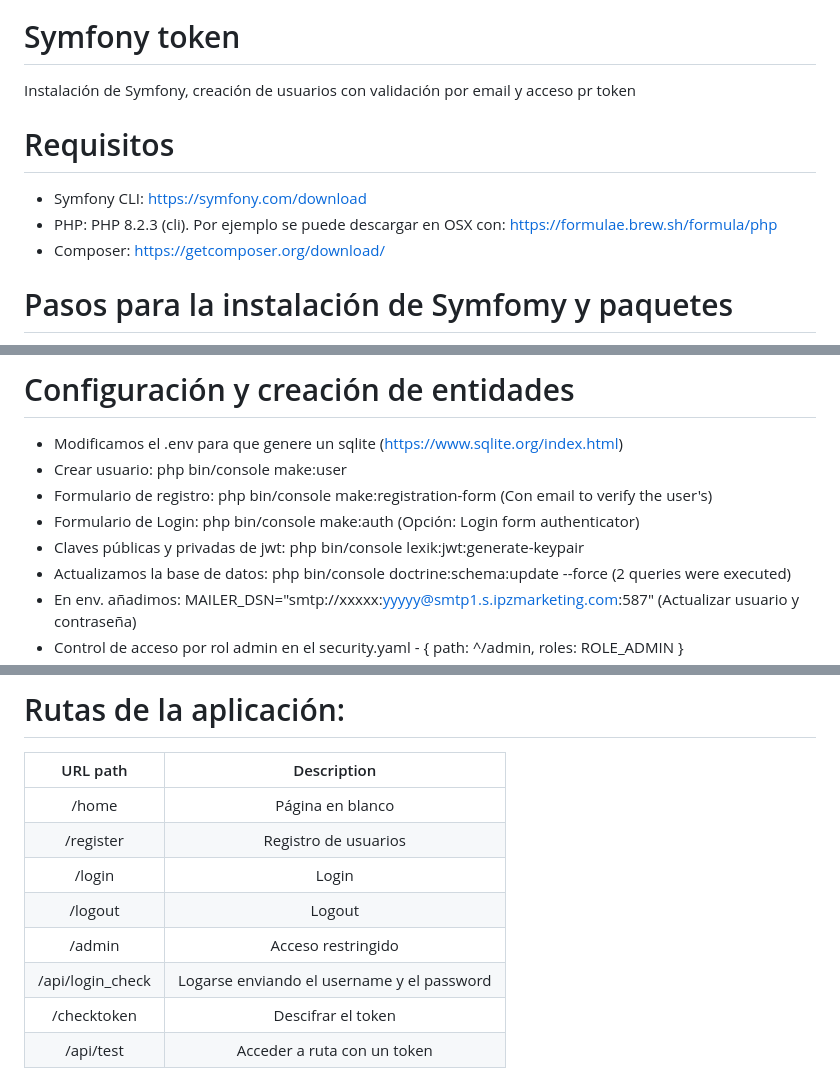
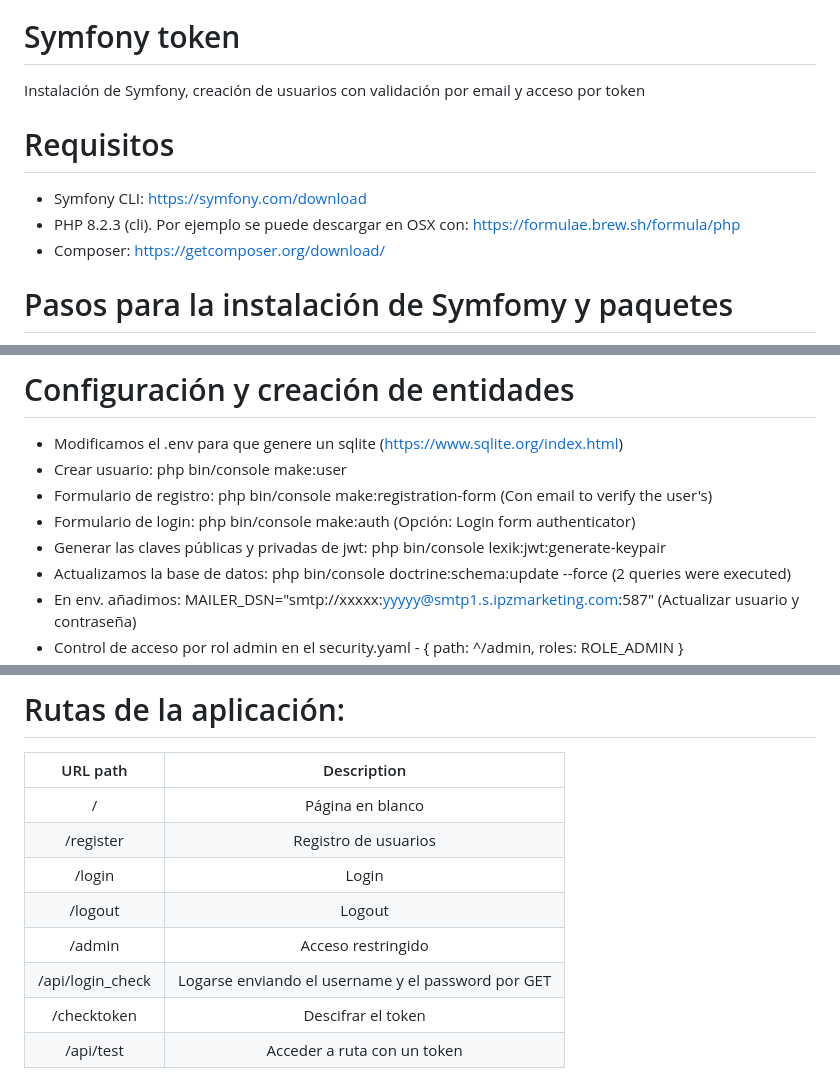
Before and after one commit to askor222/kibria_portafolio_back, a Markdown page: README.md, 3 parts joined by grey strips. GitHub-like rendering.

Commit message:
Ajustar el readme

```diff
--- a/README.md
+++ b/README.md
@@ -3,12 +3,12 @@
 
 # Symfony token
 
-Instalación de Symfony, creación de usuarios con validación por email y acceso pr token
+Instalación de Symfony, creación de usuarios con validación por email y acceso por token
 
 # Requisitos
 
 - Symfony CLI: https://symfony.com/download
-- PHP: PHP 8.2.3 (cli). Por ejemplo se puede descargar en OSX con: https://formulae.brew.sh/formula/php
+- PHP 8.2.3 (cli). Por ejemplo se puede descargar en OSX con: https://formulae.brew.sh/formula/php
 - Composer: https://getcomposer.org/download/
 
 # Pasos para la instalación de Symfomy y paquetes
@@ -29,8 +29,8 @@ Instalación de Symfony, creación de usuarios con validación por email y acces
 - Modificamos el .env para que genere un sqlite (https://www.sqlite.org/index.html)
 - Crear usuario:  php bin/console make:user
 - Formulario de registro: php bin/console make:registration-form (Con email to verify the user's)
-- Formulario de Login: php bin/console make:auth (Opción: Login form authenticator)
-- Claves públicas y privadas de jwt: php bin/console lexik:jwt:generate-keypair
+- Formulario de login: php bin/console make:auth (Opción: Login form authenticator)
+- Generar las claves públicas y privadas de jwt: php bin/console lexik:jwt:generate-keypair
 - Actualizamos la base de datos: php bin/console doctrine:schema:update --force (2 queries were executed)
 - En env. añadimos: MAILER_DSN="smtp://xxxxx:yyyyy@smtp1.s.ipzmarketing.com:587" (Actualizar usuario y contraseña)
 - Control de acceso por rol admin en el security.yaml - { path: ^/admin, roles: ROLE_ADMIN }
@@ -49,12 +49,12 @@ Instalación de Symfony, creación de usuarios con validación por email y acces
 
 | URL path                    | Description           |
 | :--------------------------:|:---------------------:|
-| /home                    |  Página en blanco|
+| /                    |  Página en blanco|
 | /register                    |  Registro de usuarios|
 | /login                       |  Login               |
 | /logout                      |  Logout                |
 | /admin                      |   Acceso restringido              |
-| /api/login_check            |  Logarse enviando el username y el password              |
+| /api/login_check            |  Logarse enviando el username y el password por GET             |
 | /checktoken                      |  Descifrar el token               |
 | /api/test                      |   Acceder a ruta con un token              |
 
```
